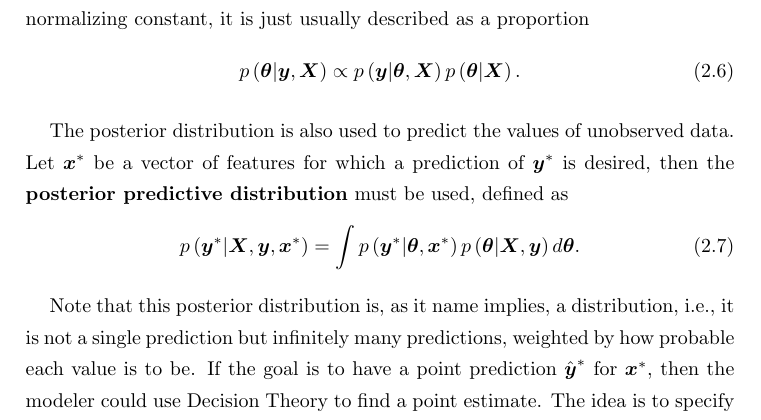
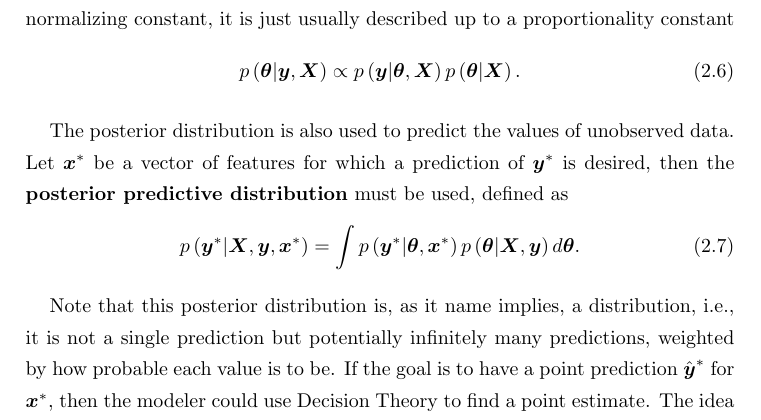
Before and after one commit to mariobecerra/computer_science_msc_dissertation, a LaTeX thesis (latex/msc_thesis.tex, which reads latex/Chapters/machine_learning.tex): part of page 20 of 87, cut so that both start at the same text. Compiled offline with pdfLaTeX.

Commit message:
Some of Tere's comments

```diff
--- a/latex/Chapters/machine_learning.tex
+++ b/latex/Chapters/machine_learning.tex
@@ -80,7 +80,7 @@ An advantage of the Bayesian approach is that it uses the language of probabilit
 In addition, Bayesian inference is logically consistent while dealing with this uncertainty \cite{cox1946probability, cox1963algebra, jaynes2003probability, o2004advanced}. A philosophical difference between the frequentist and the Bayesian approach is that in the latter, the degree of belief of the researcher is represented in the distribution of the parameters and hence, they are treated as random variables. Whereas in the former, they are treated as a fixed but unknown value \cite{o2004advanced}.
 % The multiplier $\prob{\boldsymbol{y} | \boldsymbol{\theta}, \boldsymbol{X}}$ is called the likelihood, and is the probability of the data given the parameters.
 
-Since the denominator of equation \eqref{eq:bayes_theorem} does not depend on $\boldsymbol{\theta}$, as it is only a normalizing constant, it is just usually described as a proportion
+Since the denominator of equation \eqref{eq:bayes_theorem} does not depend on $\boldsymbol{\theta}$, as it is only a normalizing constant, it is just usually described up to a proportionality constant
 \begin{equation}
   \label{eq:bayes_theorem_prop}
     \prob{\boldsymbol{\theta} | \boldsymbol{y}, \boldsymbol{X}} \propto \prob{\boldsymbol{y} | \boldsymbol{\theta}, \boldsymbol{X}} \prob{\boldsymbol{\theta} | \boldsymbol{X}}.
@@ -92,7 +92,7 @@ The posterior distribution is also used to predict the values of unobserved data
   \prob{\boldsymbol{y}^* | \boldsymbol{X}, \boldsymbol{y}, \boldsymbol{x}^*} = \int \prob{\boldsymbol{y}^* | \boldsymbol{\theta}, \boldsymbol{x}^*} \prob{\boldsymbol{\theta} | \boldsymbol{X}, \boldsymbol{y}} d\boldsymbol{\theta}.
 \end{equation}
 
-Note that this posterior distribution is, as it name implies, a distribution, i.e., it is not a single prediction but infinitely many predictions, weighted by how probable each value is to be.
+Note that this posterior distribution is, as it name implies, a distribution, i.e., it is not a single prediction but potentially infinitely many predictions, weighted by how probable each value is to be.
 If the goal is to have a point prediction $\hat{\boldsymbol{y}}^*$ for $\boldsymbol{x}^*$, then the modeler could use Decision Theory to find a point estimate. The idea is to specify a loss function $L(\boldsymbol{y}^*, \hat{\boldsymbol{y}}^*)$ that quantifies the loss of having an estimate $\hat{\boldsymbol{y}}^*$ when the real value is $\boldsymbol{y}^*$, and have the point estimate be the $\hat{\boldsymbol{y}}^*$ that minimizes this loss function.
 The optimal value for the squared loss $L(\boldsymbol{y}^*, \hat{\boldsymbol{y}}^*) = (\boldsymbol{y}^* - \hat{\boldsymbol{y}}^*)^2$ is the expected value of the posterior predictive distribution, that is,
 \begin{equation}
```
